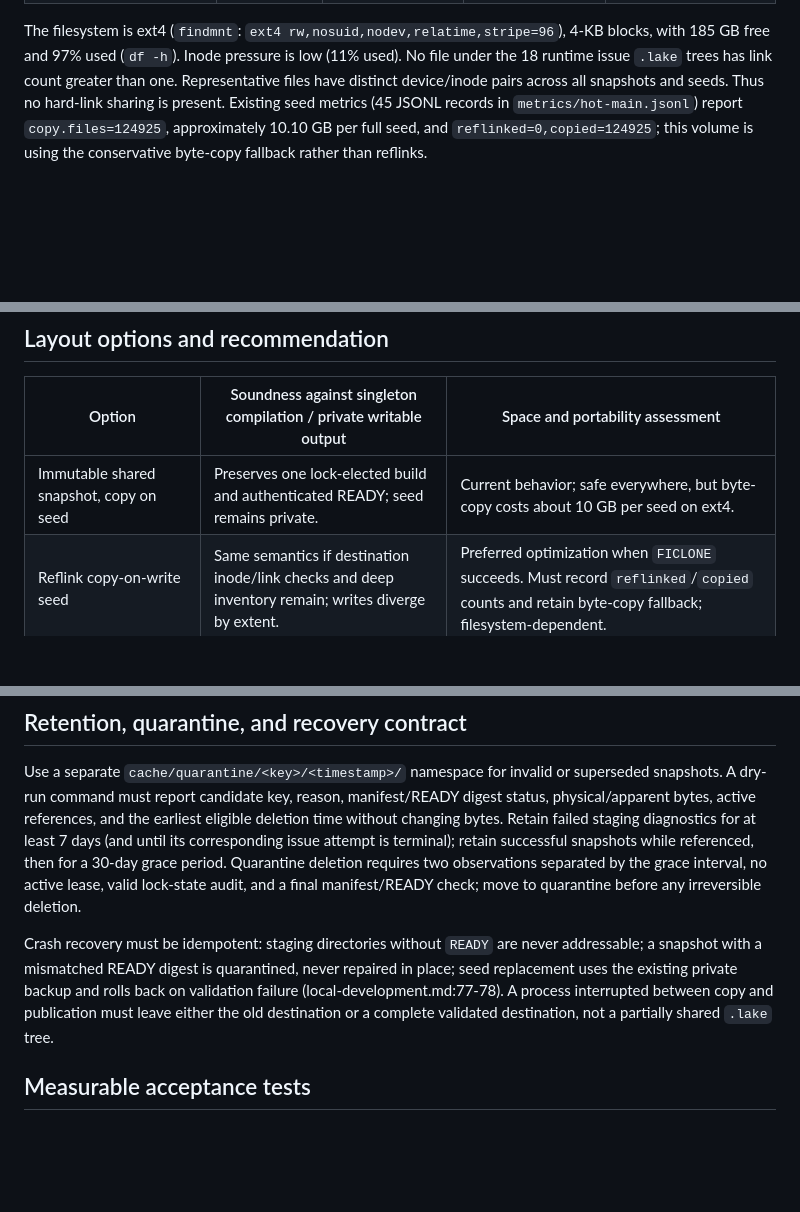
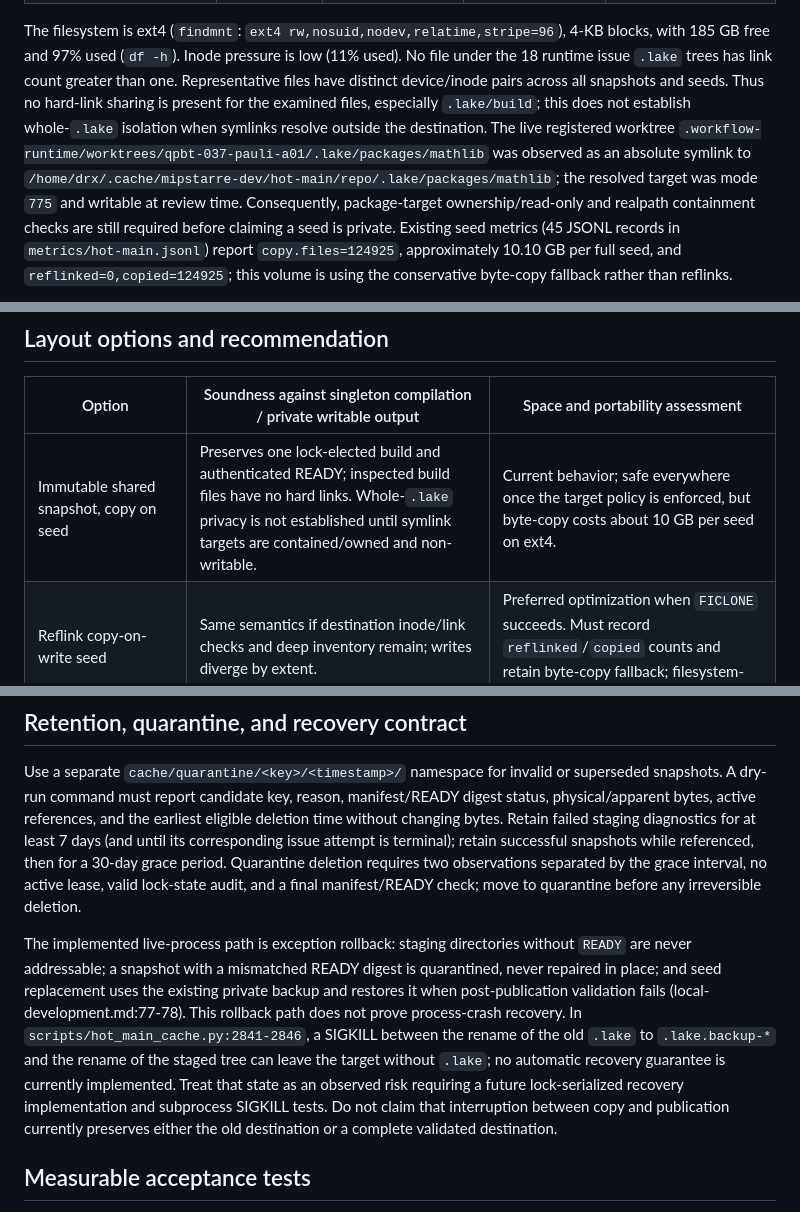
Before and after one commit to Dengnifer/MIPStarRE-B, a Markdown page: workflow/reviews/qpbt-067-cache-layout-a01.md, 3 parts joined by grey strips. GitHub-like rendering; blank space fills up the shorter version.

Commit message:
fix(QPBT-067): repair cache isolation and crash claims

```diff
--- a/workflow/reviews/qpbt-067-cache-layout-a01.md
+++ b/workflow/reviews/qpbt-067-cache-layout-a01.md
@@ -33,7 +33,15 @@ The filesystem is ext4 (`findmnt`: `ext4 rw,nosuid,nodev,relatime,stripe=96`),
 4-KB blocks, with 185 GB free and 97% used (`df -h`). Inode pressure is low
 (11% used). No file under the 18 runtime issue `.lake` trees has link count
 greater than one. Representative files have distinct device/inode pairs across
-all snapshots and seeds. Thus no hard-link sharing is present. Existing seed
+all snapshots and seeds. Thus no hard-link sharing is present for the examined
+files, especially `.lake/build`; this does not establish whole-`.lake`
+isolation when symlinks resolve outside the destination. The live registered
+worktree `.workflow-runtime/worktrees/qpbt-037-pauli-a01/.lake/packages/mathlib`
+was observed as an absolute symlink to
+`/home/drx/.cache/mipstarre-dev/hot-main/repo/.lake/packages/mathlib`; the
+resolved target was mode `775` and writable at review time. Consequently,
+package-target ownership/read-only and realpath containment checks are still
+required before claiming a seed is private. Existing seed
 metrics (45 JSONL records in `metrics/hot-main.jsonl`) report
 `copy.files=124925`, approximately 10.10 GB per full seed, and
 `reflinked=0,copied=124925`; this volume is using the conservative byte-copy
@@ -85,7 +93,7 @@ and should add an explicit append-only reference record before reclaiming.
 
 | Option | Soundness against singleton compilation / private writable output | Space and portability assessment |
 |---|---|---|
-| Immutable shared snapshot, copy on seed | Preserves one lock-elected build and authenticated READY; seed remains private. | Current behavior; safe everywhere, but byte-copy costs about 10 GB per seed on ext4. |
+| Immutable shared snapshot, copy on seed | Preserves one lock-elected build and authenticated READY; inspected build files have no hard links. Whole-`.lake` privacy is not established until symlink targets are contained/owned and non-writable. | Current behavior; safe everywhere once the target policy is enforced, but byte-copy costs about 10 GB per seed on ext4. |
 | Reflink copy-on-write seed | Same semantics if destination inode/link checks and deep inventory remain; writes diverge by extent. | Preferred optimization when `FICLONE` succeeds. Must record `reflinked`/`copied` counts and retain byte-copy fallback; filesystem-dependent. |
 | Hard links to `.lake/build` | Violates protocol: Lean can mutate artifacts and cross-worktree writes become visible. | Prohibited regardless of apparent savings; test link counts and reject. |
 | Overlayfs / CoW delta over immutable package+build layers | Could share read-only package bytes and isolate writable deltas; singleton warm still required. | Requires privileged/mount support, careful lowerdir authentication, whiteout handling, and portability fallback; not justified until measured on this host. |
@@ -111,12 +119,18 @@ attempt is terminal); retain successful snapshots while referenced, then for a
 the grace interval, no active lease, valid lock-state audit, and a final
 manifest/READY check; move to quarantine before any irreversible deletion.
 
-Crash recovery must be idempotent: staging directories without `READY` are never
-addressable; a snapshot with a mismatched READY digest is quarantined, never
-repaired in place; seed replacement uses the existing private backup and rolls
-back on validation failure (local-development.md:77-78). A process interrupted
-between copy and publication must leave either the old destination or a complete
-validated destination, not a partially shared `.lake` tree.
+The implemented live-process path is exception rollback: staging directories
+without `READY` are never addressable; a snapshot with a mismatched READY digest
+is quarantined, never repaired in place; and seed replacement uses the existing
+private backup and restores it when post-publication validation fails
+(local-development.md:77-78). This rollback path does not prove process-crash
+recovery. In `scripts/hot_main_cache.py:2841-2846`, a SIGKILL between the rename
+of the old `.lake` to `.lake.backup-*` and the rename of the staged tree can
+leave the target without `.lake`; no automatic recovery guarantee is currently
+implemented. Treat that state as an observed risk requiring a future
+lock-serialized recovery implementation and subprocess SIGKILL tests. Do not
+claim that interruption between copy and publication currently preserves either
+the old destination or a complete validated destination.
 
 ## Measurable acceptance tests
 
```
Also changed, not shown: workflow/reviews/qpbt-067-report-repair-a02.md (added, +18 -0 lines).
